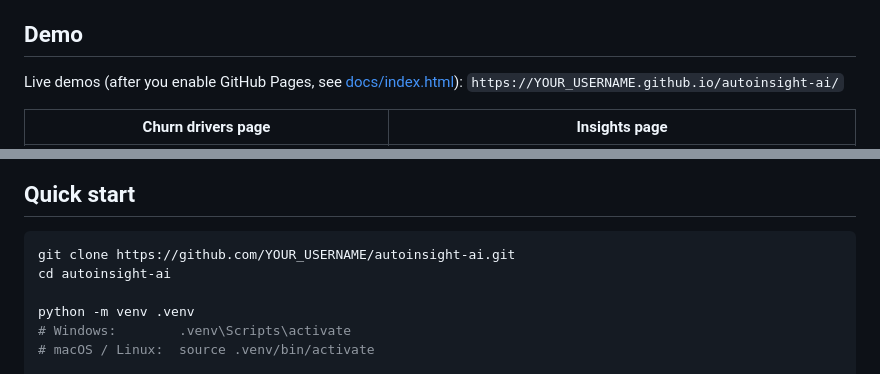
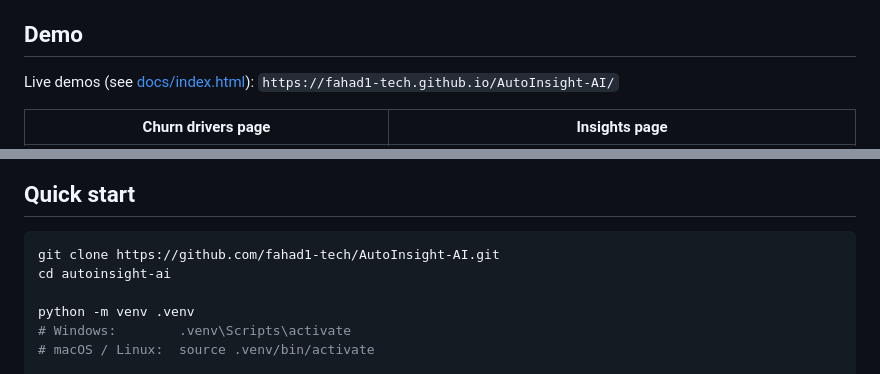
Before and after one commit to fahad1-tech/AutoInsight_AI, a Markdown page: README.md, 2 parts joined by grey strips. Drawn GitHub-style.

````diff
--- a/README.md
+++ b/README.md
@@ -20,8 +20,8 @@
 
 ## Demo
 
-Live demos (after you enable GitHub Pages, see [docs/index.html](docs/index.html)):
-`https://YOUR_USERNAME.github.io/autoinsight-ai/`
+Live demos (see [docs/index.html](docs/index.html)):
+`https://fahad1-tech.github.io/AutoInsight-AI/`
 
 | Churn drivers page | Insights page |
 |---|---|
@@ -34,7 +34,7 @@ A non-churn dataset gets a different set of KPIs automatically:
 ## Quick start
 
 ```bash
-git clone https://github.com/YOUR_USERNAME/autoinsight-ai.git
+git clone https://github.com/fahad1-tech/AutoInsight-AI.git
 cd autoinsight-ai
 
 python -m venv .venv
````
Also changed, not shown: other parts of README.md (+1 -1 lines).
